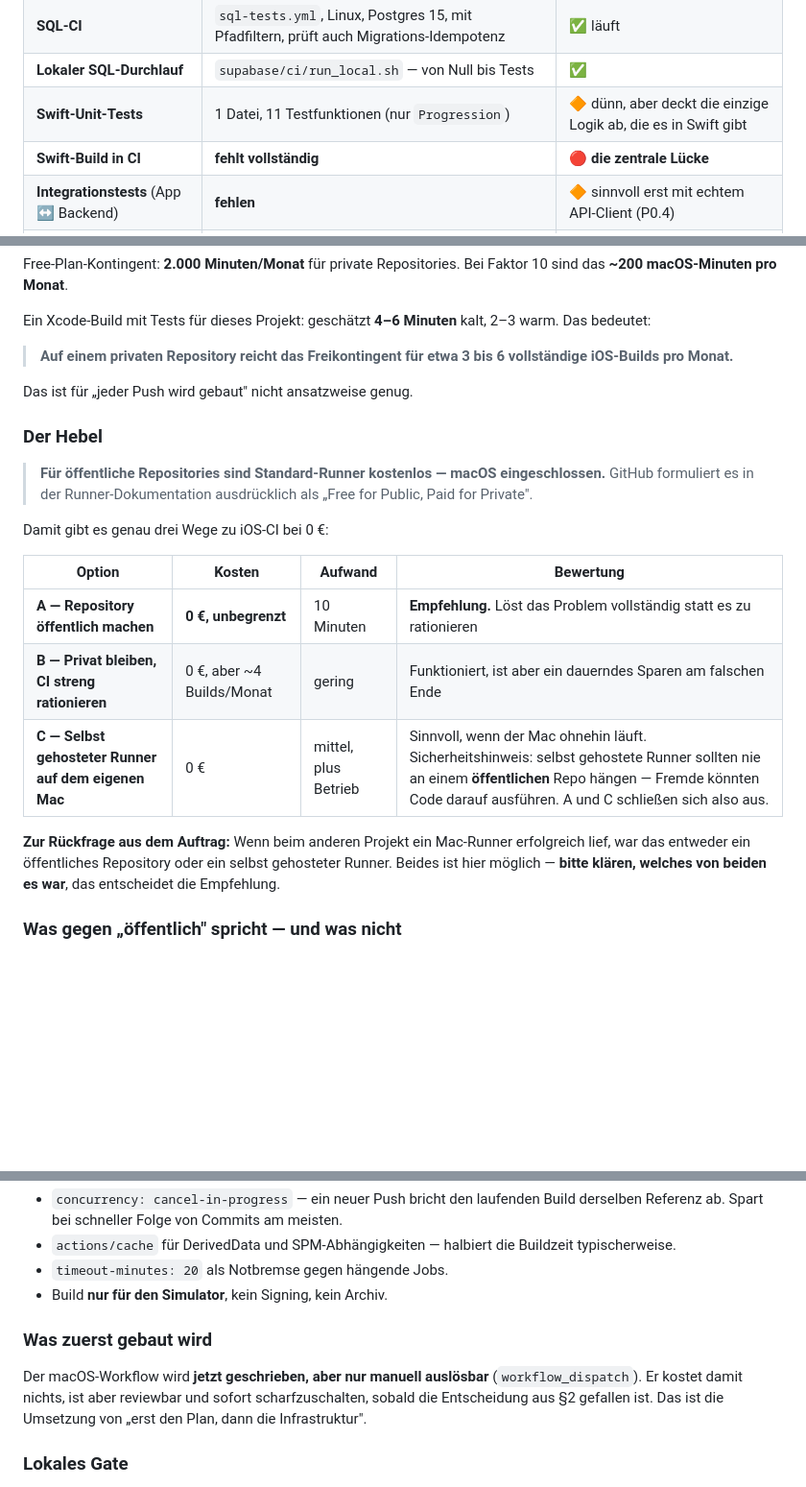
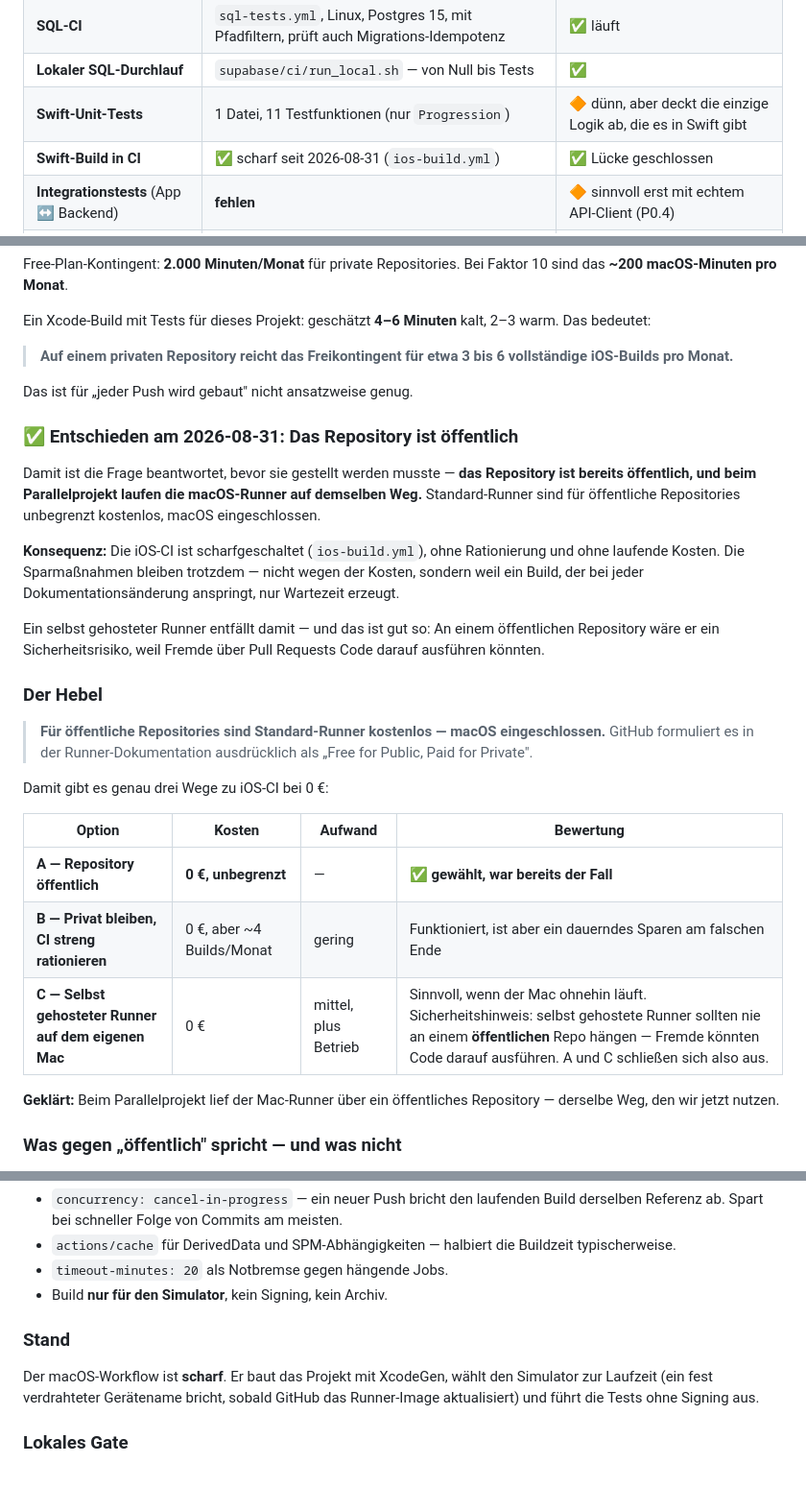
Before and after one commit to SKKJbeer/BeerQuest, a Markdown page: docs/16-engineering-standard.md, 3 parts joined by grey strips. Shown at 96% size. Rendered like a GitHub page; blank space fills up the shorter version.

Commit message:
docs: macOS-CI-Entscheidung nachgezogen
Das Repository ist oeffentlich, damit sind Standard-Runner unbegrenzt
kostenlos. Risiko R16 entschaerft, Kostentabelle und Engineering-Standard
entsprechend aktualisiert. Der Hinweis bleibt stehen, dass das Risiko
sofort zurueckkehrt, falls das Repository jemals privat wird.

Co-Authored-By: Claude Opus 5 <noreply@anthropic.com>
Claude-Session: https://claude.ai/code/session_01DQqn6ZD3HXA6jLu9bAeJ4H

```diff
--- a/docs/16-engineering-standard.md
+++ b/docs/16-engineering-standard.md
@@ -16,7 +16,7 @@ Was heute schon da ist — und was fehlt.
 | **SQL-CI** | `sql-tests.yml`, Linux, Postgres 15, mit Pfadfiltern, prüft auch Migrations-Idempotenz | ✅ läuft |
 | **Lokaler SQL-Durchlauf** | `supabase/ci/run_local.sh` — von Null bis Tests | ✅ |
 | **Swift-Unit-Tests** | 1 Datei, 11 Testfunktionen (nur `Progression`) | 🔶 dünn, aber deckt die einzige Logik ab, die es in Swift gibt |
-| **Swift-Build in CI** | **fehlt vollständig** | 🔴 **die zentrale Lücke** |
+| **Swift-Build in CI** | ✅ scharf seit 2026-08-31 (`ios-build.yml`) | ✅ Lücke geschlossen |
 | **Integrationstests** (App ↔ Backend) | **fehlen** | 🔶 sinnvoll erst mit echtem API-Client (P0.4) |
 | **UI-Tests** | keine | ✅ richtig so — erst für kritische Journeys, nicht jetzt |
 | **Versionierung / Tags** | **0 Tags**, keine Release-Strategie | 🔴 Lücke |
@@ -65,6 +65,22 @@ Ein Xcode-Build mit Tests für dieses Projekt: geschätzt **4–6 Minuten** kalt
 
 Das ist für „jeder Push wird gebaut" nicht ansatzweise genug.
 
+### ✅ Entschieden am 2026-08-31: Das Repository ist öffentlich
+
+Damit ist die Frage beantwortet, bevor sie gestellt werden musste — **das
+Repository ist bereits öffentlich, und beim Parallelprojekt laufen die
+macOS-Runner auf demselben Weg.** Standard-Runner sind für öffentliche
+Repositories unbegrenzt kostenlos, macOS eingeschlossen.
+
+**Konsequenz:** Die iOS-CI ist scharfgeschaltet (`ios-build.yml`), ohne
+Rationierung und ohne laufende Kosten. Die Sparmaßnahmen bleiben trotzdem —
+nicht wegen der Kosten, sondern weil ein Build, der bei jeder
+Dokumentationsänderung anspringt, nur Wartezeit erzeugt.
+
+Ein selbst gehosteter Runner entfällt damit — und das ist gut so: An einem
+öffentlichen Repository wäre er ein Sicherheitsrisiko, weil Fremde über Pull
+Requests Code darauf ausführen könnten.
+
 ### Der Hebel
 
 > **Für öffentliche Repositories sind Standard-Runner kostenlos — macOS
@@ -75,14 +91,12 @@ Damit gibt es genau drei Wege zu iOS-CI bei 0 €:
 
 | Option | Kosten | Aufwand | Bewertung |
 |---|---|---|---|
-| **A — Repository öffentlich machen** | **0 €, unbegrenzt** | 10 Minuten | **Empfehlung.** Löst das Problem vollständig statt es zu rationieren |
+| **A — Repository öffentlich** | **0 €, unbegrenzt** | — | ✅ **gewählt, war bereits der Fall** |
 | **B — Privat bleiben, CI streng rationieren** | 0 €, aber ~4 Builds/Monat | gering | Funktioniert, ist aber ein dauerndes Sparen am falschen Ende |
 | **C — Selbst gehosteter Runner auf dem eigenen Mac** | 0 € | mittel, plus Betrieb | Sinnvoll, wenn der Mac ohnehin läuft. Sicherheitshinweis: selbst gehostete Runner sollten nie an einem **öffentlichen** Repo hängen — Fremde könnten Code darauf ausführen. A und C schließen sich also aus. |
 
-**Zur Rückfrage aus dem Auftrag:** Wenn beim anderen Projekt ein Mac-Runner
-erfolgreich lief, war das entweder ein öffentliches Repository oder ein selbst
-gehosteter Runner. Beides ist hier möglich — **bitte klären, welches von
-beiden es war**, das entscheidet die Empfehlung.
+**Geklärt:** Beim Parallelprojekt lief der Mac-Runner über ein öffentliches
+Repository — derselbe Weg, den wir jetzt nutzen.
 
 ### Was gegen „öffentlich" spricht — und was nicht
 
@@ -126,12 +140,11 @@ Zusätzliche Sparmaßnahmen, alle ohne Nachteil:
 - `timeout-minutes: 20` als Notbremse gegen hängende Jobs.
 - Build **nur für den Simulator**, kein Signing, kein Archiv.
 
-### Was zuerst gebaut wird
+### Stand
 
-Der macOS-Workflow wird **jetzt geschrieben, aber nur manuell auslösbar**
-(`workflow_dispatch`). Er kostet damit nichts, ist aber reviewbar und sofort
-scharfzuschalten, sobald die Entscheidung aus §2 gefallen ist. Das ist die
-Umsetzung von „erst den Plan, dann die Infrastruktur".
+Der macOS-Workflow ist **scharf**. Er baut das Projekt mit XcodeGen, wählt den
+Simulator zur Laufzeit (ein fest verdrahteter Gerätename bricht, sobald GitHub
+das Runner-Image aktualisiert) und führt die Tests ohne Signing aus.
 
 ### Lokales Gate
 
```
Also changed, not shown: other parts of docs/16-engineering-standard.md (+1 -1 lines), docs/04-cost-analysis.md (+1 -1 lines), docs/10-risks.md (+1 -1 lines).
